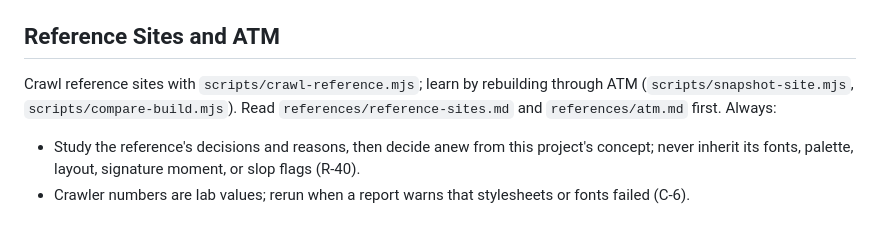
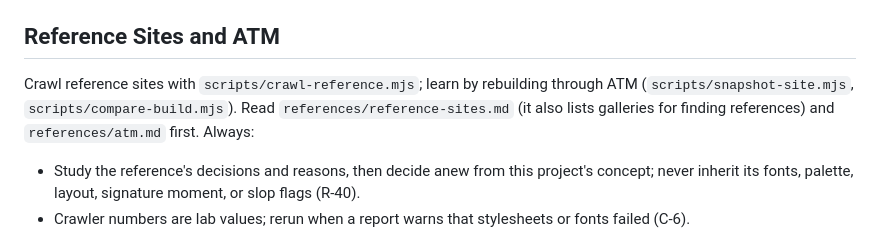
Before and after one commit to cendysaputra/agentic-weave, a Markdown page: skills/weave-ui/SKILL.md, the part around the change. GitHub-like rendering.

Commit message:
docs(weave-ui): list six web design galleries for finding references
The project owner curates these galleries for picking reference sites.
They could not be reached from the build environment, so the entry is
marked unverified instead of describing their content.

Co-Authored-By: Claude Opus 5.5 <noreply@anthropic.com>
Claude-Session: https://claude.ai/code/session_01RxRJWCzWtFpT6Q9uzxvFFV

```diff
--- a/skills/weave-ui/SKILL.md
+++ b/skills/weave-ui/SKILL.md
@@ -19,7 +19,7 @@ Awwwards scores Design 40%, Usability 30%, Creativity 20%, Content 10%. Effects
 
 ## Reference Sites and ATM
 
-Crawl reference sites with `scripts/crawl-reference.mjs`; learn by rebuilding through ATM (`scripts/snapshot-site.mjs`, `scripts/compare-build.mjs`). Read `references/reference-sites.md` and `references/atm.md` first. Always:
+Crawl reference sites with `scripts/crawl-reference.mjs`; learn by rebuilding through ATM (`scripts/snapshot-site.mjs`, `scripts/compare-build.mjs`). Read `references/reference-sites.md` (it also lists galleries for finding references) and `references/atm.md` first. Always:
 
 - Study the reference's decisions and reasons, then decide anew from this project's concept; never inherit its fonts, palette, layout, signature moment, or slop flags (R-40).
 - Crawler numbers are lab values; rerun when a report warns that stylesheets or fonts failed (C-6).
```
Also changed, not shown: 1 other file.
